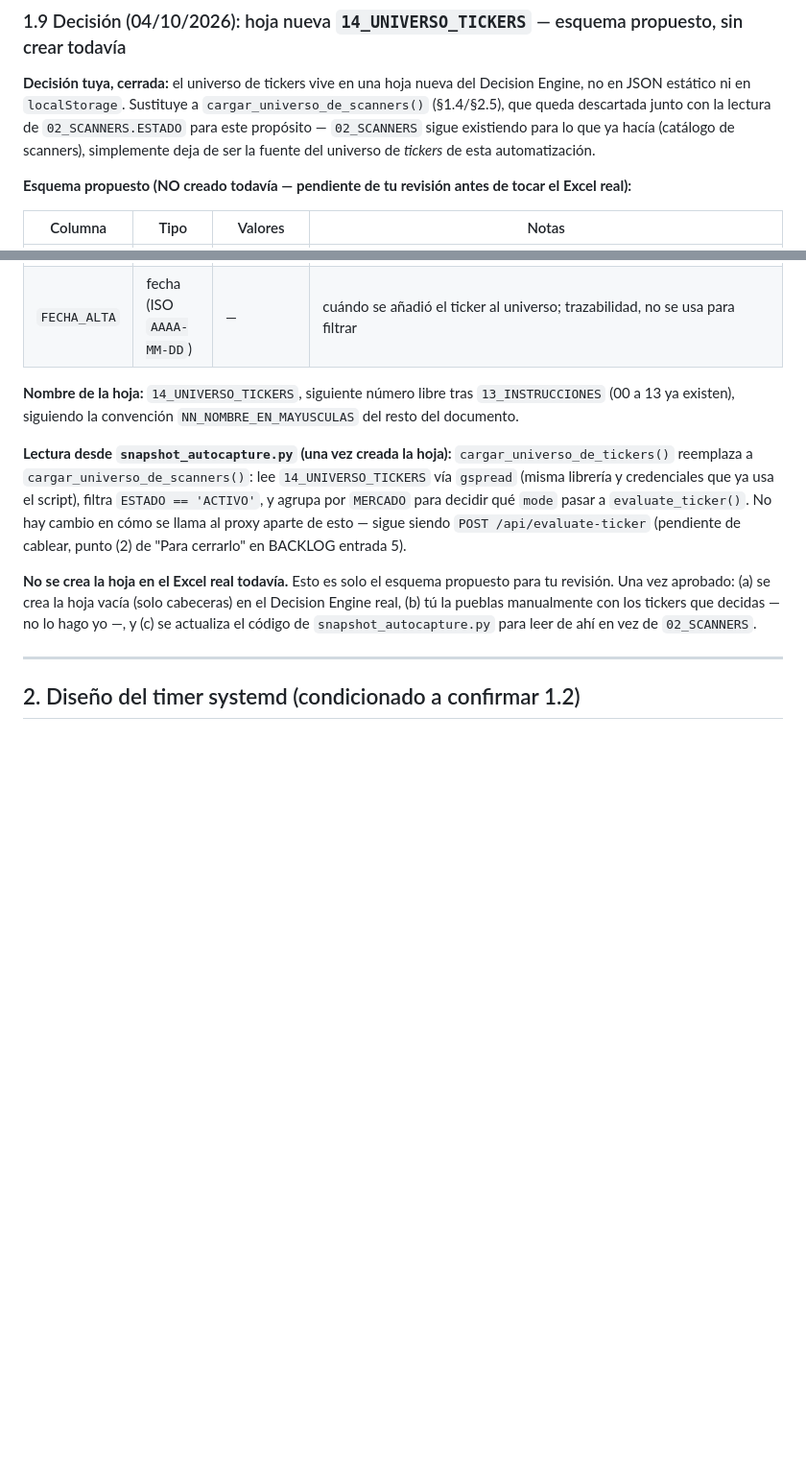
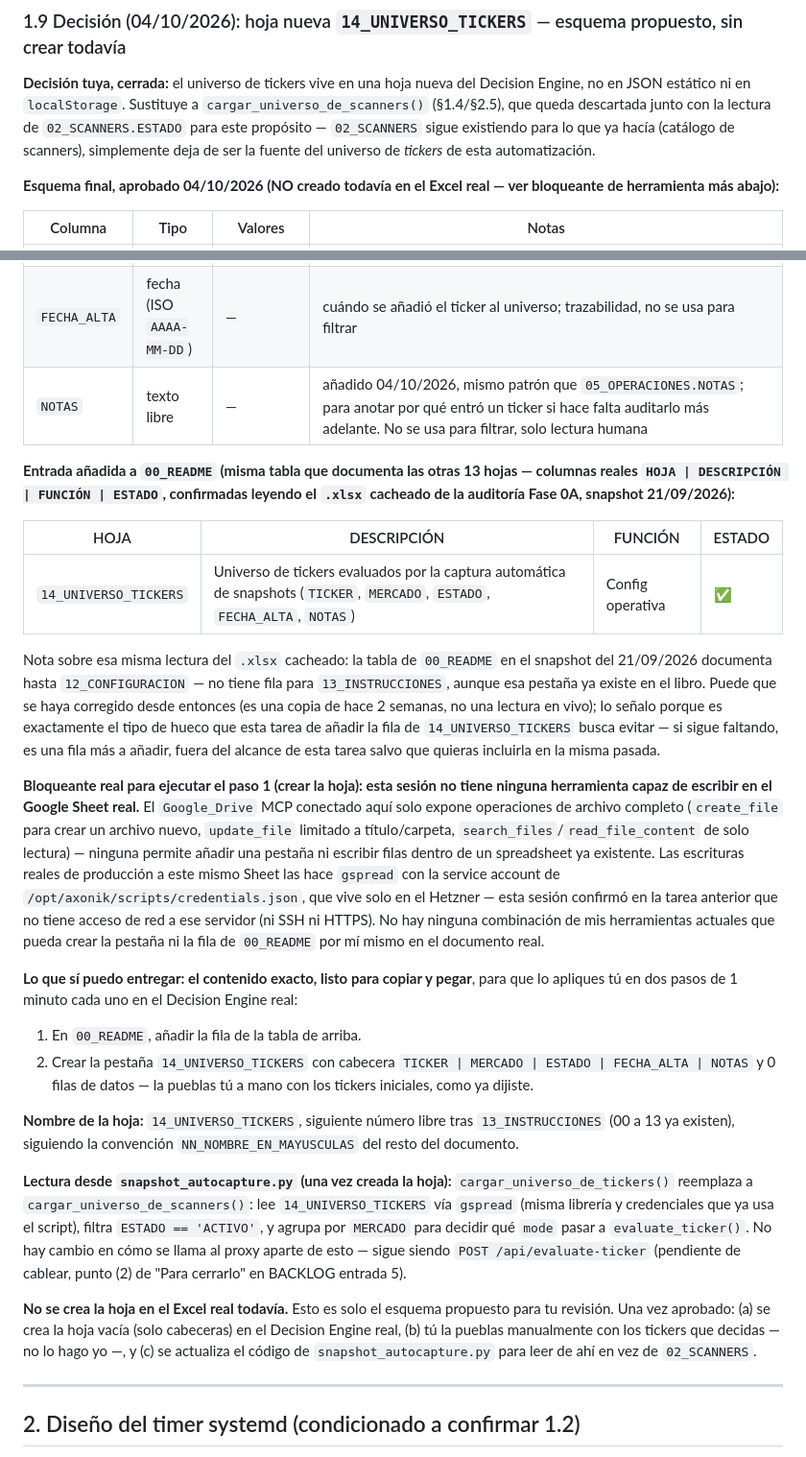
Before and after one commit to josemariajb-droid/AXONIK_Trading_v1, a Markdown page: docs/pipeline/2026-10-03_automatizacion_captura_snapshots.md, 2 parts joined by grey strips. Shown at 96% size. Drawn GitHub-style; blank space fills up the shorter version.

```diff
--- a/docs/pipeline/2026-10-03_automatizacion_captura_snapshots.md
+++ b/docs/pipeline/2026-10-03_automatizacion_captura_snapshots.md
@@ -267,8 +267,8 @@ con la lectura de `02_SCANNERS.ESTADO` para este propósito — `02_SCANNERS`
 sigue existiendo para lo que ya hacía (catálogo de scanners), simplemente
 deja de ser la fuente del universo de *tickers* de esta automatización.
 
-**Esquema propuesto (NO creado todavía — pendiente de tu revisión antes de
-tocar el Excel real):**
+**Esquema final, aprobado 04/10/2026 (NO creado todavía en el Excel real —
+ver bloqueante de herramienta más abajo):**
 
 | Columna | Tipo | Valores | Notas |
 |---|---|---|---|
@@ -276,6 +276,47 @@ tocar el Excel real):**
 | `MERCADO` | enum | `NYSE` \| `CRYPTO` | mismo valor que espera `evaluate_ticker_logic.evaluate_ticker(mode=...)` — decide qué array fijo de estrategias corre (`NYSE_STRATEGIES` o `CRYPTO_STRATEGIES`, §1.7) |
 | `ESTADO` | enum | `ACTIVO` \| `PAUSADO` | misma lógica de activación que ya usa `02_SCANNERS.ESTADO` (un valor "en marcha" filtra, el resto no) — enum reducido a dos valores porque aquí no hay un estado intermedio tipo `EN_PRUEBAS` |
 | `FECHA_ALTA` | fecha (ISO `AAAA-MM-DD`) | — | cuándo se añadió el ticker al universo; trazabilidad, no se usa para filtrar |
+| `NOTAS` | texto libre | — | añadido 04/10/2026, mismo patrón que `05_OPERACIONES.NOTAS`; para anotar por qué entró un ticker si hace falta auditarlo más adelante. No se usa para filtrar, solo lectura humana |
+
+**Entrada añadida a `00_README` (misma tabla que documenta las otras 13
+hojas — columnas reales `HOJA | DESCRIPCIÓN | FUNCIÓN | ESTADO`,
+confirmadas leyendo el `.xlsx` cacheado de la auditoría Fase 0A, snapshot
+21/09/2026):**
+
+| HOJA | DESCRIPCIÓN | FUNCIÓN | ESTADO |
+|---|---|---|---|
+| `14_UNIVERSO_TICKERS` | Universo de tickers evaluados por la captura automática de snapshots (`TICKER`, `MERCADO`, `ESTADO`, `FECHA_ALTA`, `NOTAS`) | Config operativa | ✅ |
+
+Nota sobre esa misma lectura del `.xlsx` cacheado: la tabla de `00_README`
+en el snapshot del 21/09/2026 documenta hasta `12_CONFIGURACION` — no tiene
+fila para `13_INSTRUCCIONES`, aunque esa pestaña ya existe en el libro.
+Puede que se haya corregido desde entonces (es una copia de hace 2
+semanas, no una lectura en vivo); lo señalo porque es exactamente el tipo
+de hueco que esta tarea de añadir la fila de `14_UNIVERSO_TICKERS` busca
+evitar — si sigue faltando, es una fila más a añadir, fuera del alcance de
+esta tarea salvo que quieras incluirla en la misma pasada.
+
+**Bloqueante real para ejecutar el paso 1 (crear la hoja): esta sesión no
+tiene ninguna herramienta capaz de escribir en el Google Sheet real.**
+El `Google_Drive` MCP conectado aquí solo expone operaciones de archivo
+completo (`create_file` para crear un archivo nuevo, `update_file`
+limitado a título/carpeta, `search_files`/`read_file_content` de solo
+lectura) — ninguna permite añadir una pestaña ni escribir filas dentro de
+un spreadsheet ya existente. Las escrituras reales de producción a este
+mismo Sheet las hace `gspread` con la service account de
+`/opt/axonik/scripts/credentials.json`, que vive solo en el Hetzner — esta
+sesión confirmó en la tarea anterior que no tiene acceso de red a ese
+servidor (ni SSH ni HTTPS). No hay ninguna combinación de mis herramientas
+actuales que pueda crear la pestaña ni la fila de `00_README` por mí
+mismo en el documento real.
+
+**Lo que sí puedo entregar: el contenido exacto, listo para copiar y
+pegar**, para que lo apliques tú en dos pasos de 1 minuto cada uno en el
+Decision Engine real:
+1. En `00_README`, añadir la fila de la tabla de arriba.
+2. Crear la pestaña `14_UNIVERSO_TICKERS` con cabecera
+   `TICKER | MERCADO | ESTADO | FECHA_ALTA | NOTAS` y 0 filas de datos —
+   la pueblas tú a mano con los tickers iniciales, como ya dijiste.
 
 **Nombre de la hoja:** `14_UNIVERSO_TICKERS`, siguiente número libre tras
 `13_INSTRUCCIONES` (00 a 13 ya existen), siguiendo la convención
```
Also changed, not shown: docs/pipeline/BACKLOG.md (+22 -11 lines).
